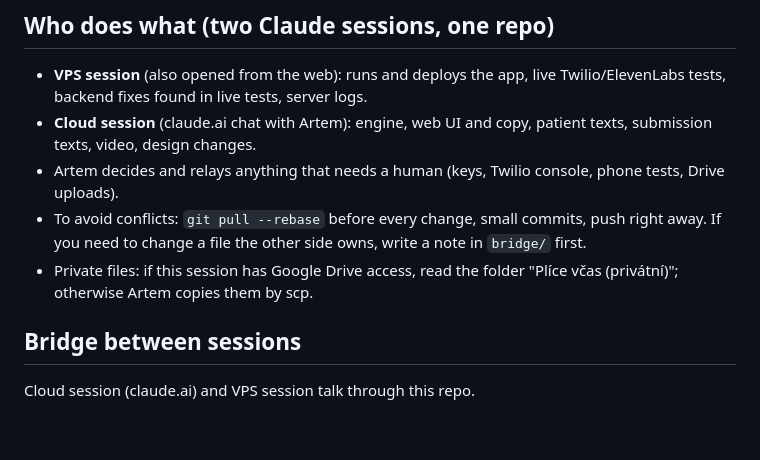
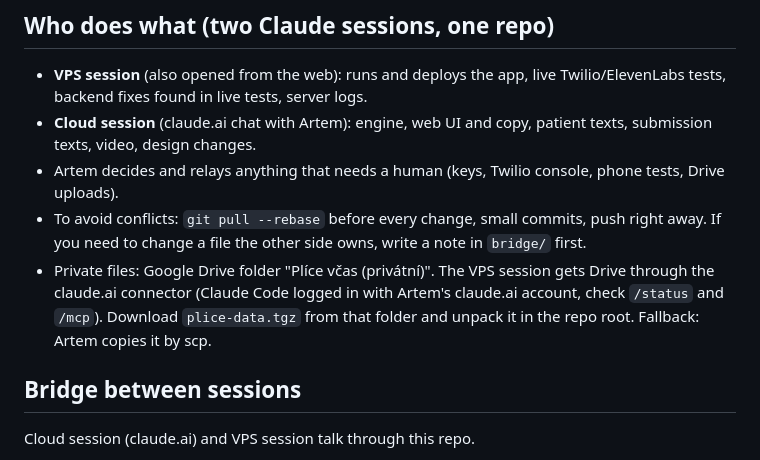
Before and after one commit to artigrib/rakathon2026, a Markdown page: HANDOFF.md, the part around the change. Drawn GitHub-style; blank space fills up the shorter version.

Commit message:
Handoff: VPS session reads private files via the claude.ai Google Drive connector
Co-Authored-By: Claude Opus 5.5 <noreply@anthropic.com>
Claude-Session: https://claude.ai/code/session_01Pf6W7inoi6FFXnBffn2tA5

```diff
--- a/HANDOFF.md
+++ b/HANDOFF.md
@@ -55,7 +55,9 @@ Trial account: only verified numbers (Verified Caller IDs), trial prefix in SMS,
 - Artem decides and relays anything that needs a human (keys, Twilio console, phone tests, Drive uploads).
 - To avoid conflicts: `git pull --rebase` before every change, small commits, push right away.
   If you need to change a file the other side owns, write a note in `bridge/` first.
-- Private files: if this session has Google Drive access, read the folder "Plíce včas (privátní)"; otherwise Artem copies them by scp.
+- Private files: Google Drive folder "Plíce včas (privátní)". The VPS session gets Drive through the claude.ai connector
+  (Claude Code logged in with Artem's claude.ai account, check `/status` and `/mcp`). Download `plice-data.tgz` from that
+  folder and unpack it in the repo root. Fallback: Artem copies it by scp.
 
 ## Bridge between sessions
 Cloud session (claude.ai) and VPS session talk through this repo.
```
